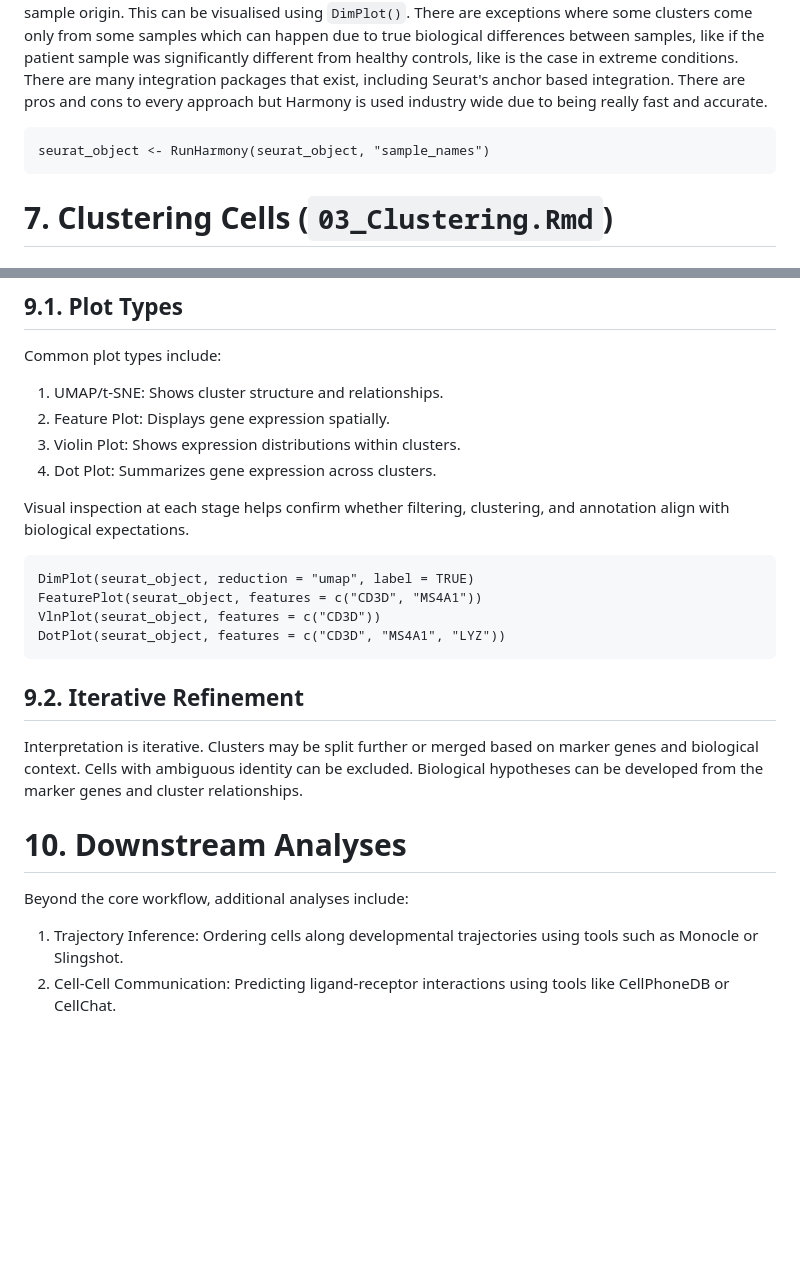
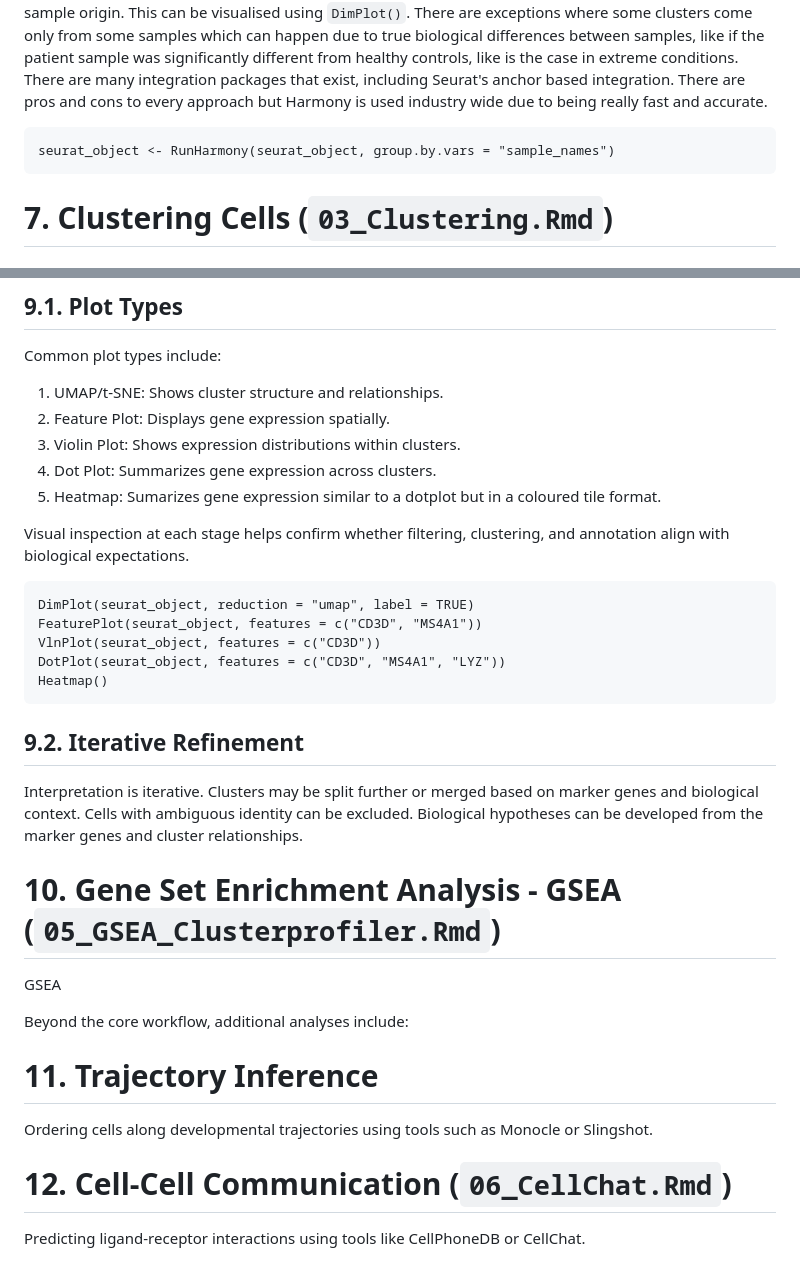
Before and after one commit to saumyapo/scRNAseq_workflow, a Markdown page: analysis/README.md, 2 parts joined by grey strips. Drawn GitHub-style; blank space fills up the shorter version.

````diff
--- a/analysis/README.md
+++ b/analysis/README.md
@@ -98,7 +98,7 @@ Integration is the process of removing batch effects that exist in the data whic
 There are many integration packages that exist, including Seurat's anchor based integration. There are pros and cons to every approach but Harmony is used industry wide due to being really fast and accurate.
 
 ```{r}
-seurat_object <- RunHarmony(seurat_object, "sample_names")
+seurat_object <- RunHarmony(seurat_object, group.by.vars = "sample_names")
 ```
 
 
@@ -148,6 +148,7 @@ Common plot types include:
 2. Feature Plot: Displays gene expression spatially.
 3. Violin Plot: Shows expression distributions within clusters.
 4. Dot Plot: Summarizes gene expression across clusters.
+5. Heatmap: Sumarizes gene expression similar to a dotplot but in a coloured tile format.
 
 Visual inspection at each stage helps confirm whether filtering, clustering, and annotation align with biological expectations.
 
@@ -156,13 +157,19 @@ DimPlot(seurat_object, reduction = "umap", label = TRUE)
 FeaturePlot(seurat_object, features = c("CD3D", "MS4A1"))
 VlnPlot(seurat_object, features = c("CD3D"))
 DotPlot(seurat_object, features = c("CD3D", "MS4A1", "LYZ"))
+Heatmap()
 ```
 
 ## 9.2. Iterative Refinement
 Interpretation is iterative. Clusters may be split further or merged based on marker genes and biological context. Cells with ambiguous identity can be excluded. Biological hypotheses can be developed from the marker genes and cluster relationships.
 
-# 10. Downstream Analyses
+# 10. Gene Set Enrichment Analysis - GSEA (`05_GSEA_Clusterprofiler.Rmd`)
+GSEA
+
 Beyond the core workflow, additional analyses include:
 
-1. Trajectory Inference: Ordering cells along developmental trajectories using tools such as Monocle or Slingshot.
-2. Cell-Cell Communication: Predicting ligand-receptor interactions using tools like CellPhoneDB or CellChat.
+# 11. Trajectory Inference
+Ordering cells along developmental trajectories using tools such as Monocle or Slingshot.
+
+# 12. Cell-Cell Communication (`06_CellChat.Rmd`)
+Predicting ligand-receptor interactions using tools like CellPhoneDB or CellChat.
````
